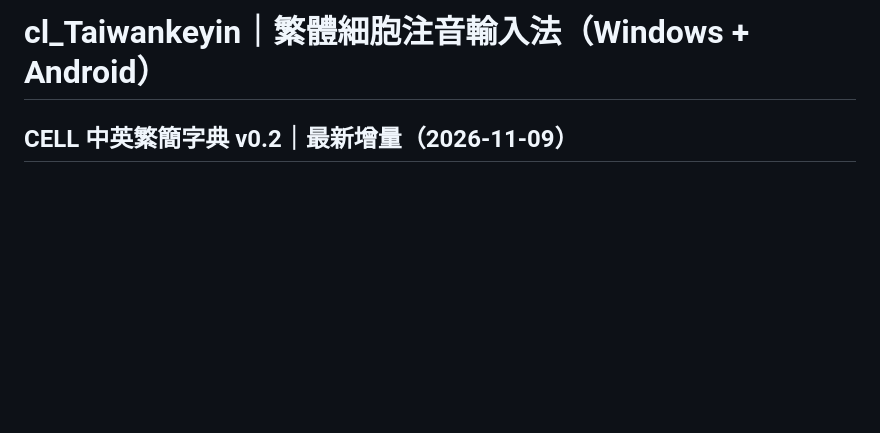
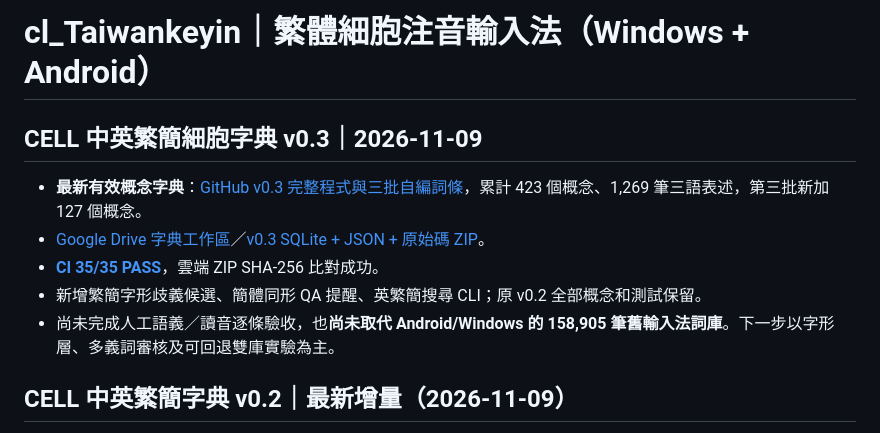
Before and after one commit to SunTung/Public-Showcase, a Markdown page: 公開展示/cl_Taiwankeyin/README.md, the part around the change. Rendered like a GitHub page; blank space fills up the shorter version.

Commit message:
docs(cell-lexicon): promote v0.3 verified tri-language concept dictionary as latest baseline

```diff
--- a/公開展示/cl_Taiwankeyin/README.md
+++ b/公開展示/cl_Taiwankeyin/README.md
@@ -1,4 +1,13 @@
 # cl_Taiwankeyin｜繁體細胞注音輸入法（Windows + Android）
+
+## CELL 中英繁簡細胞字典 v0.3｜2026-11-09
+
+- **最新有效概念字典**：[GitHub v0.3 完整程式與三批自編詞條](CELL_Chinese_Lexicon_v0_3/README.md)，累計 423 個概念、1,269 筆三語表述，第三批新加 127 個概念。
+- [Google Drive 字典工作區](https://drive.google.com/drive/folders/1HXBHw6XymF4Z9GNH8RMyRoT-bWJj0s82)／[v0.3 SQLite + JSON + 原始碼 ZIP](https://drive.google.com/file/d/1K2gCgy1McZc85r4K_wlY7yday7moAao1/view)。
+- **[CI 35/35 PASS](https://github.com/SunTung/Public-Showcase/actions/runs/42536643257)**，雲端 ZIP SHA-256 比對成功。
+- 新增繁簡字形歧義候選、簡體同形 QA 提醒、英繁簡搜尋 CLI；原 v0.2 全部概念和測試保留。
+- 尚未完成人工語義／讀音逐條驗收，也**尚未取代 Android/Windows 的 158,905 筆舊輸入法詞庫**。下一步以字形層、多義詞審核及可回退雙庫實驗為主。
+
 
 ## CELL 中英繁簡字典 v0.2｜最新增量（2026-11-09）
 
```
